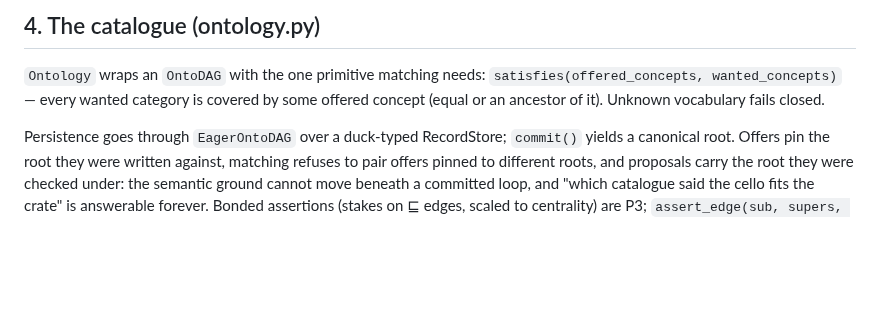
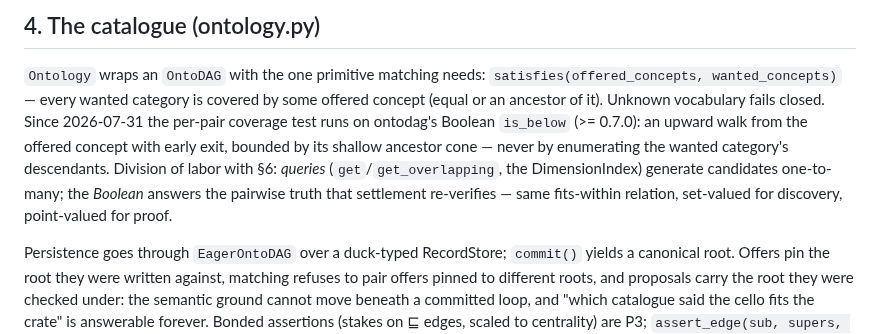
Before and after one commit to petfold/loopmarket, a Markdown page: ARCHITECTURE.md, the part around the change. GitHub-like rendering; blank space fills up the shorter version.

Commit message:
ARCHITECTURE §4: record the is_below adoption and the query/Boolean split
Co-Authored-By: Claude Fable 5 <noreply@anthropic.com>

```diff
--- a/ARCHITECTURE.md
+++ b/ARCHITECTURE.md
@@ -109,7 +109,14 @@ cones remain recall-safe hints.
 `Ontology` wraps an `OntoDAG` with the one primitive matching needs:
 `satisfies(offered_concepts, wanted_concepts)` — every wanted category is
 covered by some offered concept (equal or an ancestor of it). Unknown
-vocabulary fails closed.
+vocabulary fails closed. Since 2026-07-31 the per-pair coverage test runs on
+ontodag's Boolean `is_below` (>= 0.7.0): an upward walk from the offered
+concept with early exit, bounded by its shallow ancestor cone — never by
+enumerating the wanted category's descendants. Division of labor with §6:
+*queries* (`get`/`get_overlapping`, the DimensionIndex) generate candidates
+one-to-many; the *Boolean* answers the pairwise truth that settlement
+re-verifies — same fits-within relation, set-valued for discovery,
+point-valued for proof.
 
 Persistence goes through `EagerOntoDAG` over a duck-typed RecordStore;
 `commit()` yields a canonical root. Offers pin the root they were written
```
